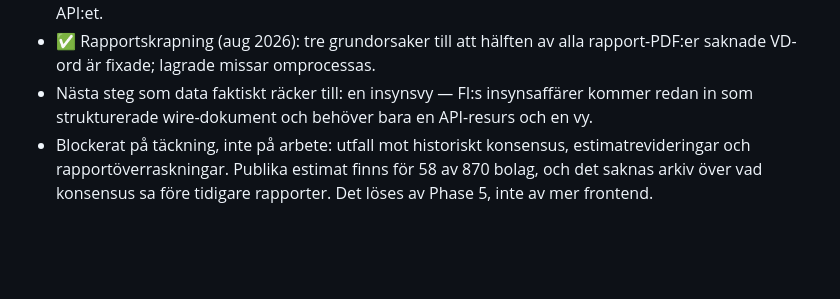
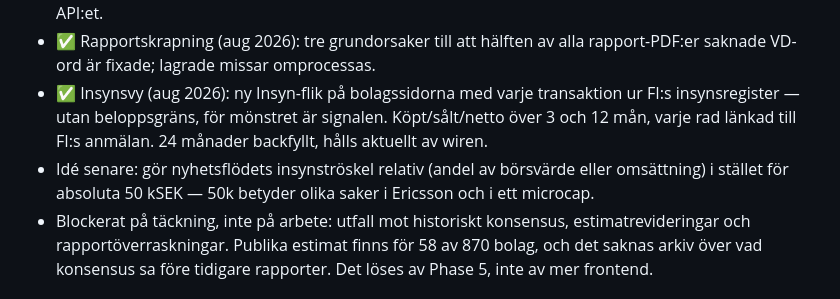
Before and after one commit to Filipsuper/newstest-frontend, a Markdown page: ROADMAP.md, the part around the change. Rendered like a GitHub page; blank space fills up the shorter version.

Commit message:
Record the Insyn tab in the roadmap and navigation
Co-Authored-By: Claude Fable 5 <noreply@anthropic.com>

```diff
--- a/ROADMAP.md
+++ b/ROADMAP.md
@@ -56,9 +56,13 @@ The funnel: **free morning letter (lead magnet) → habit → personalization
   och tillväxt, grupperat som en årsredovisning. Härlett centralt i API:et.
 - ✅ Rapportskrapning (aug 2026): tre grundorsaker till att hälften av alla
   rapport-PDF:er saknade VD-ord är fixade; lagrade missar omprocessas.
-- Nästa steg som data faktiskt räcker till: en insynsvy — FI:s insynsaffärer
-  kommer redan in som strukturerade wire-dokument och behöver bara en
-  API-resurs och en vy.
+- ✅ Insynsvy (aug 2026): ny Insyn-flik på bolagssidorna med varje
+  transaktion ur FI:s insynsregister — utan beloppsgräns, för mönstret är
+  signalen. Köpt/sålt/netto över 3 och 12 mån, varje rad länkad till FI:s
+  anmälan. 24 månader backfyllt, hålls aktuellt av wiren.
+- Idé senare: gör nyhetsflödets insynströskel relativ (andel av börsvärde
+  eller omsättning) i stället för absoluta 50 kSEK — 50k betyder olika saker
+  i Ericsson och i ett microcap.
 - Blockerat på täckning, inte på arbete: utfall mot historiskt konsensus,
   estimatrevideringar och rapportöverraskningar. Publika estimat finns för 58
   av 870 bolag, och det saknas arkiv över vad konsensus sa före tidigare
```
